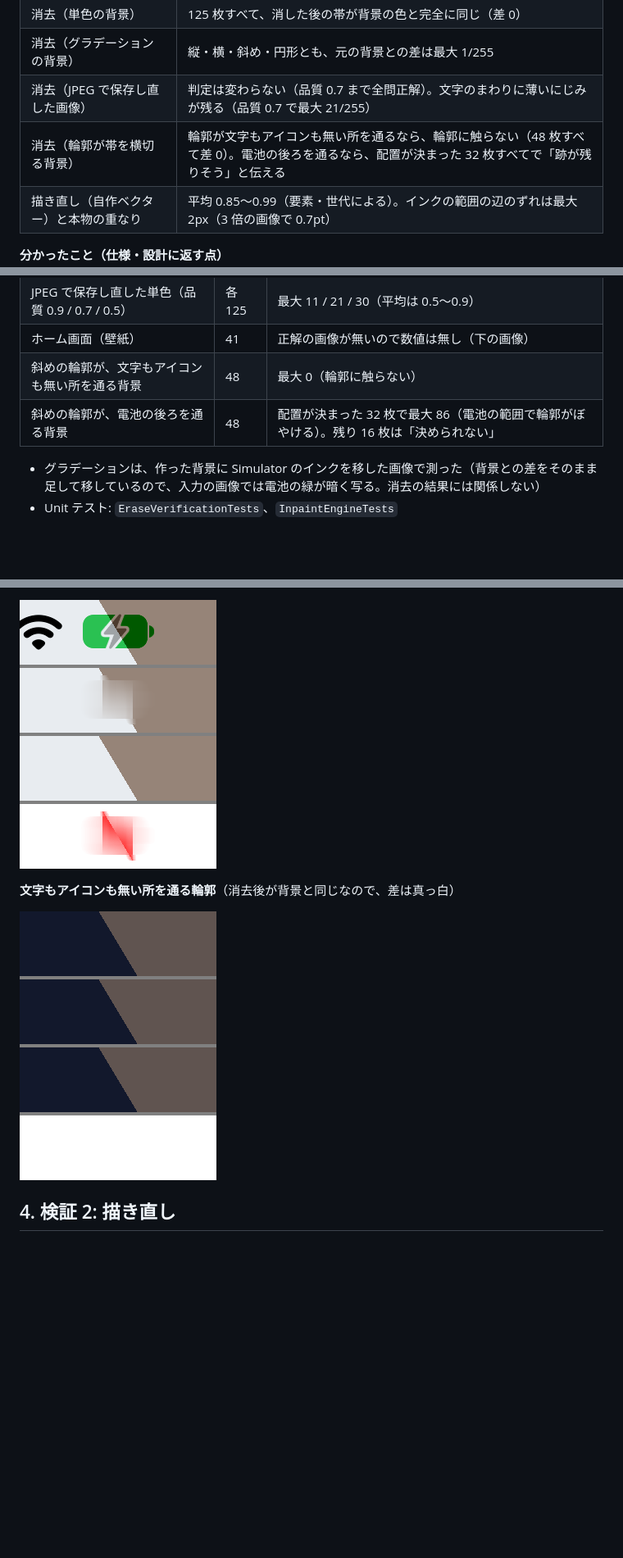
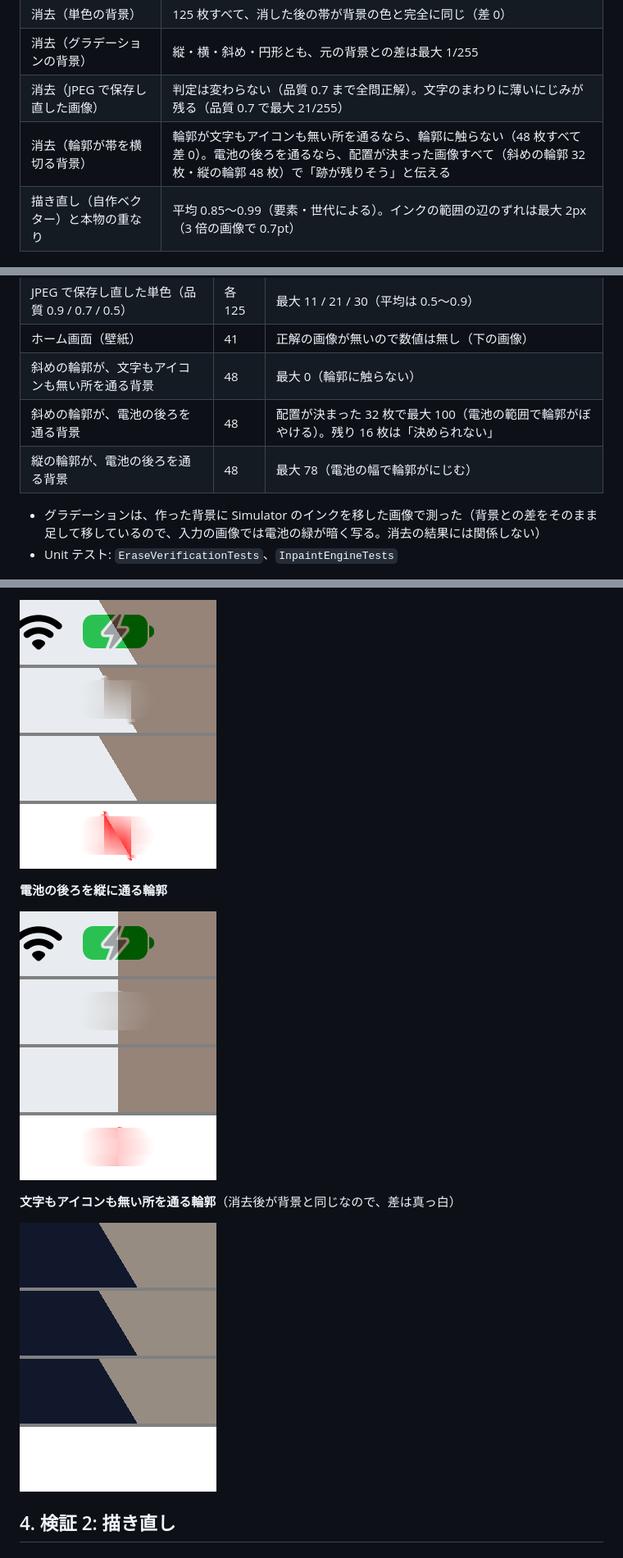
Before and after one commit to shilokuma-inc/barless-ios, a Markdown page: docs/verification.md, 3 parts joined by grey strips. Shown at 82% size. Rendered like a GitHub page; pictures changed too: docs/verification/images/edge-awayFromInk-iPhone-17__iOS-27-0__dark-full.png, docs/verification/images/edge-behindBattery-iPhone-17__iOS-27-0__light-full.png, docs/verification/images/edge-verticalBehindBattery-iPhone-17__iOS-27-0__light-full.png (added); blank space fills up the shorter version.

```diff
--- a/docs/verification.md
+++ b/docs/verification.md
@@ -21,7 +21,7 @@
 | 消去（単色の背景） | 125 枚すべて、消した後の帯が背景の色と完全に同じ（差 0） |
 | 消去（グラデーションの背景） | 縦・横・斜め・円形とも、元の背景との差は最大 1/255 |
 | 消去（JPEG で保存し直した画像） | 判定は変わらない（品質 0.7 まで全問正解）。文字のまわりに薄いにじみが残る（品質 0.7 で最大 21/255） |
-| 消去（輪郭が帯を横切る背景） | 輪郭が文字もアイコンも無い所を通るなら、輪郭に触らない（48 枚すべて差 0）。電池の後ろを通るなら、配置が決まった 32 枚すべてで「跡が残りそう」と伝える |
+| 消去（輪郭が帯を横切る背景） | 輪郭が文字もアイコンも無い所を通るなら、輪郭に触らない（48 枚すべて差 0）。電池の後ろを通るなら、配置が決まった画像すべて（斜めの輪郭 32 枚・縦の輪郭 48 枚）で「跡が残りそう」と伝える |
 | 描き直し（自作ベクター）と本物の重なり | 平均 0.85〜0.99（要素・世代による）。インクの範囲の辺のずれは最大 2px（3 倍の画像で 0.7pt） |
 
 **分かったこと（仕様・設計に返す点）**
@@ -140,7 +140,8 @@
 | JPEG で保存し直した単色（品質 0.9 / 0.7 / 0.5） | 各 125 | 最大 11 / 21 / 30（平均は 0.5〜0.9） |
 | ホーム画面（壁紙） | 41 | 正解の画像が無いので数値は無し（下の画像） |
 | 斜めの輪郭が、文字もアイコンも無い所を通る背景 | 48 | 最大 0（輪郭に触らない） |
-| 斜めの輪郭が、電池の後ろを通る背景 | 48 | 配置が決まった 32 枚で最大 86（電池の範囲で輪郭がぼやける）。残り 16 枚は「決められない」 |
+| 斜めの輪郭が、電池の後ろを通る背景 | 48 | 配置が決まった 32 枚で最大 100（電池の範囲で輪郭がぼやける）。残り 16 枚は「決められない」 |
+| 縦の輪郭が、電池の後ろを通る背景 | 48 | 最大 78（電池の幅で輪郭がにじむ） |
 
 - グラデーションは、作った背景に Simulator のインクを移した画像で測った（背景との差をそのまま足して移しているので、入力の画像では電池の緑が暗く写る。消去の結果には関係しない）
 - Unit テスト: `EraseVerificationTests`、`InpaintEngineTests`
@@ -217,5 +227,9 @@
 
-![電池の後ろを通る輪郭](verification/images/edge-behindBattery-iPhone-17__iOS-27-0__light-full.png)
+![電池の後ろを斜めに通る輪郭](verification/images/edge-behindBattery-iPhone-17__iOS-27-0__light-full.png)
+
+**電池の後ろを縦に通る輪郭**
+
+![電池の後ろを縦に通る輪郭](verification/images/edge-verticalBehindBattery-iPhone-17__iOS-27-0__light-full.png)
 
 **文字もアイコンも無い所を通る輪郭**（消去後が背景と同じなので、差は真っ白）
 
```
Also changed, not shown: other parts of docs/verification.md (+14 -5 lines), LEARNINGS.md (+1 -0 lines), docs/verification/results.md (+3 -2 lines).
